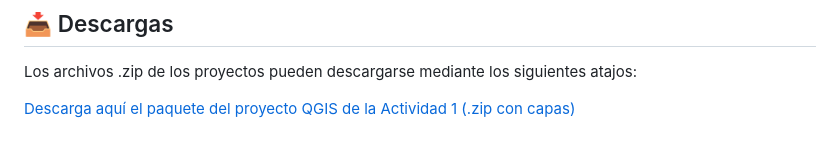
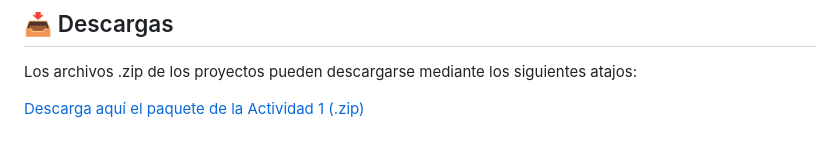
Before and after one commit to anagodoyy85/TyHMII_Entregas, a Markdown page: Modulo 4/README.md, the part around the change. Rendered like a GitHub page.

```diff
--- a/Modulo 4/README.md
+++ b/Modulo 4/README.md
@@ -35,4 +35,4 @@ Puedes explorar el mapa web interactivo exportado directamente en el siguiente e
 ## 📥 Descargas
 Los archivos .zip de los proyectos pueden descargarse mediante los siguientes atajos:
 
-[Descarga aquí el paquete del proyecto QGIS de la Actividad 1 (.zip con capas)](https://raw.githubusercontent.com/anagodoyy85/TyHMII_Entregas/main/Modulo%204/M4.zip)
+[Descarga aquí el paquete de la Actividad 1 (.zip)](https://raw.githubusercontent.com/anagodoyy85/TyHMII_Entregas/main/Modulo%204/M4A1.zip)
```
